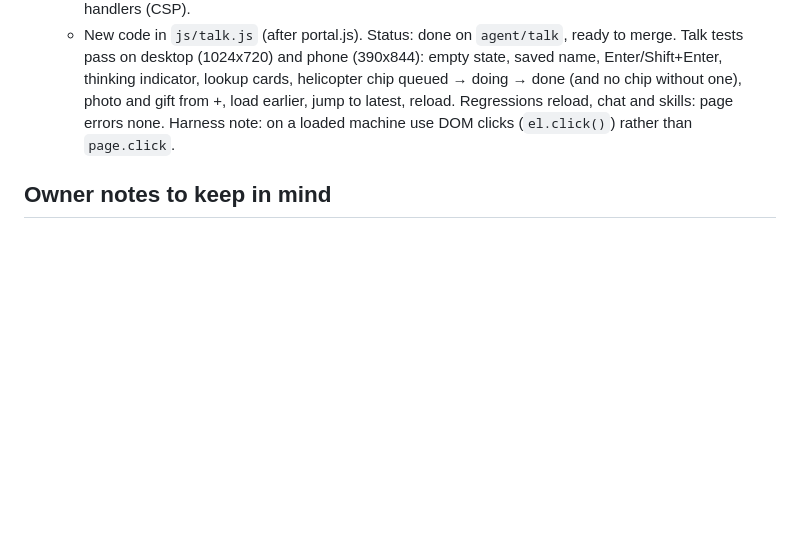
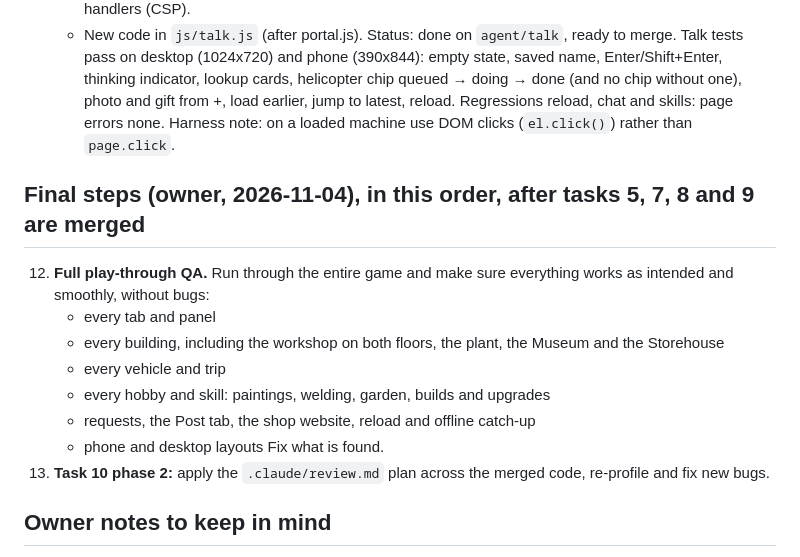
Before and after one commit to jeremiahaguirre/Kelo-bot-1, a Markdown page: .claude/tasks.md, the part around the change. Rendered like a GitHub page; blank space fills up the shorter version.

Commit message:
Add the full play-through QA and audit phase 2 as the final steps

```diff
--- a/.claude/tasks.md
+++ b/.claude/tasks.md
@@ -119,6 +119,17 @@ Each helper agent works in its own git worktree at `/home/user/wt/<name>` on bra
     - Accessible (labels, focus, aria-live), re-render only on change, escapeHtml everywhere, no inline handlers (CSP).
     - New code in `js/talk.js` (after portal.js). Status: done on `agent/talk`, ready to merge. Talk tests pass on desktop (1024x720) and phone (390x844): empty state, saved name, Enter/Shift+Enter, thinking indicator, lookup cards, helicopter chip queued → doing → done (and no chip without one), photo and gift from +, load earlier, jump to latest, reload. Regressions reload, chat and skills: page errors none. Harness note: on a loaded machine use DOM clicks (`el.click()`) rather than `page.click`.
 
+## Final steps (owner, 2026-11-04), in this order, after tasks 5, 7, 8 and 9 are merged
+12. **Full play-through QA.** Run through the entire game and make sure everything works as intended and smoothly, without bugs:
+    - every tab and panel
+    - every building, including the workshop on both floors, the plant, the Museum and the Storehouse
+    - every vehicle and trip
+    - every hobby and skill: paintings, welding, garden, builds and upgrades
+    - requests, the Post tab, the shop website, reload and offline catch-up
+    - phone and desktop layouts
+    Fix what is found.
+13. **Task 10 phase 2:** apply the `.claude/review.md` plan across the merged code, re-profile and fix new bugs.
+
 ## Owner notes to keep in mind
 - Owner (2026-11-04): helpers may add as much land as needed for machines, workshops and plants (natural shoreline, walkable, clear of town, one shared land constant/helper). Kelo-1 must never end up standing in water.
 - Commits are authored as jeremiahaguirre <46036250+jeremiahaguirre@users.noreply.github.com>, with no AI attribution. Never commit API keys. Don't push tags or releases.
```
